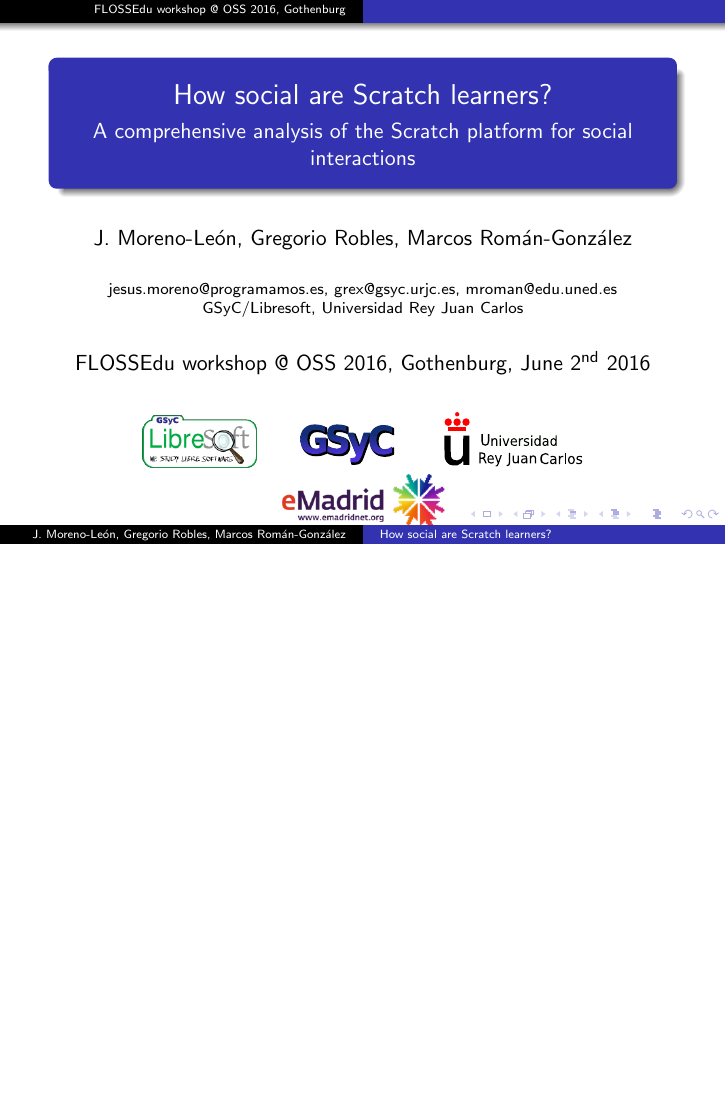
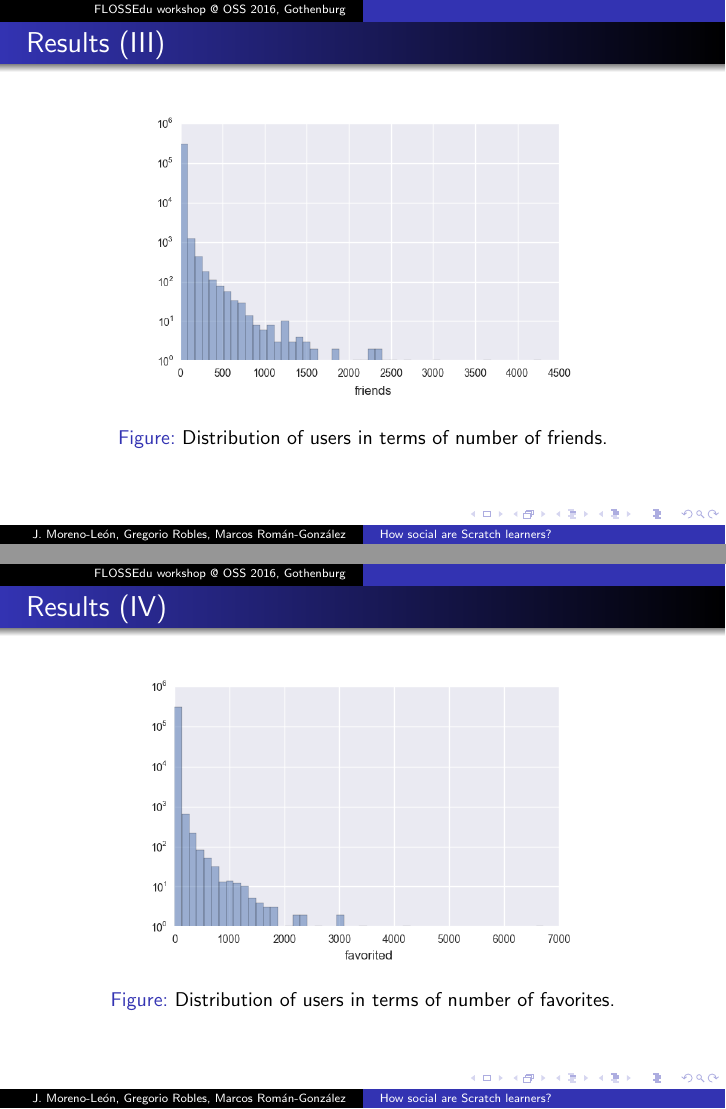
Before and after one commit to kgblll/Documentation, LaTeX slides (Presentaciones/2016-oss/slides.tex): page 8 of 8 before the commit and pages 8 and 9 of 12 after it, the two joined at a grey line, the shorter picture padded with empty space. Compiled offline with pdfLaTeX; the source files are stored in an older character set and shown here as Unicode.

Commit message:
Slides Results III, IV, V and VI - social aspects

```diff
--- a/Presentaciones/2016-oss/slides.tex
+++ b/Presentaciones/2016-oss/slides.tex
@@ -188,3 +188,30 @@ For those images, \emph{fair use} applies.
 
 \usebackgroundtemplate{}
 
+%------------------------------------------------------------
+
+\begin{frame}
+\frametitle{Results (III)}
+\begin{center}
+	\begin{figure}[t!]
+		\includegraphics[width=7.5cm]{figs/friends.png}
+    		\caption{Distribution of users in terms of number of friends.}
+	\end{figure}
+\end{center}
+
+\end{frame}
+
+\usebackgroundtemplate{}
+
+%------------------------------------------------------------
+
+\begin{frame}
+\frametitle{Results (IV)}
+\begin{center}
+	\begin{figure}[t!]
+		\includegraphics[width=7.5cm]{figs/favs.png}
+    		\caption{Distribution of users in terms of number of favorites.}
+	\end{figure}
+\end{center}
+
+\end{frame}
@@ -190,0 +228 @@ For those images, \emph{fair use} applies.
+    		\caption{Distribution of users in terms of number of galleries created.}
@@ -190,0 +243 @@ For those images, \emph{fair use} applies.
+    		\caption{Distribution of users in terms of number of comments posted in project pages.}
```
Also changed, not shown: Presentaciones/2016-oss/figs/favs.png (added), Presentaciones/2016-oss/figs/friends.png (added), Presentaciones/2016-oss/figs/galleries.png (added), Presentaciones/2016-oss/figs/pcomments.png (added), Presentaciones/2016-oss/slides.tex (31 more changed lines).
